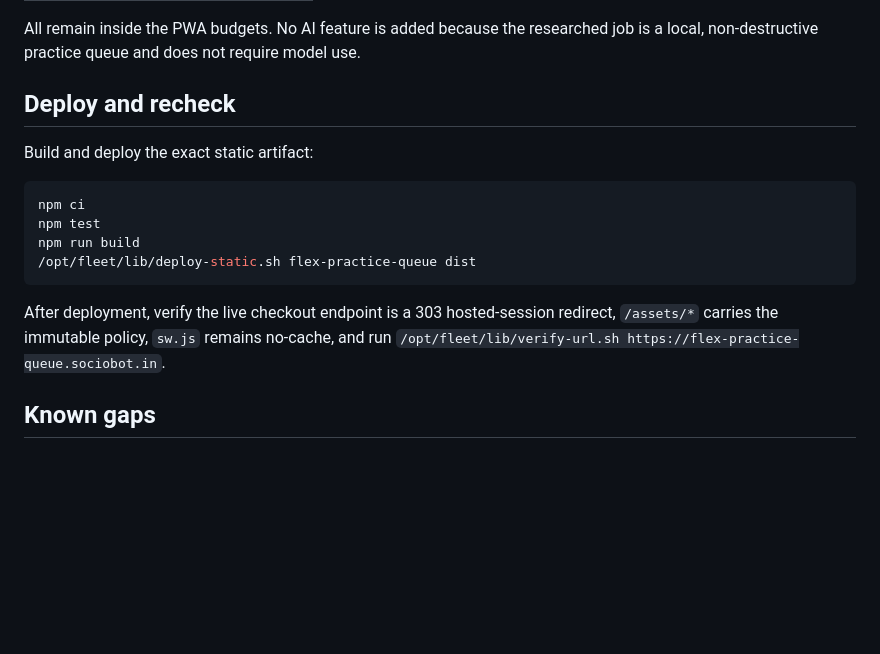
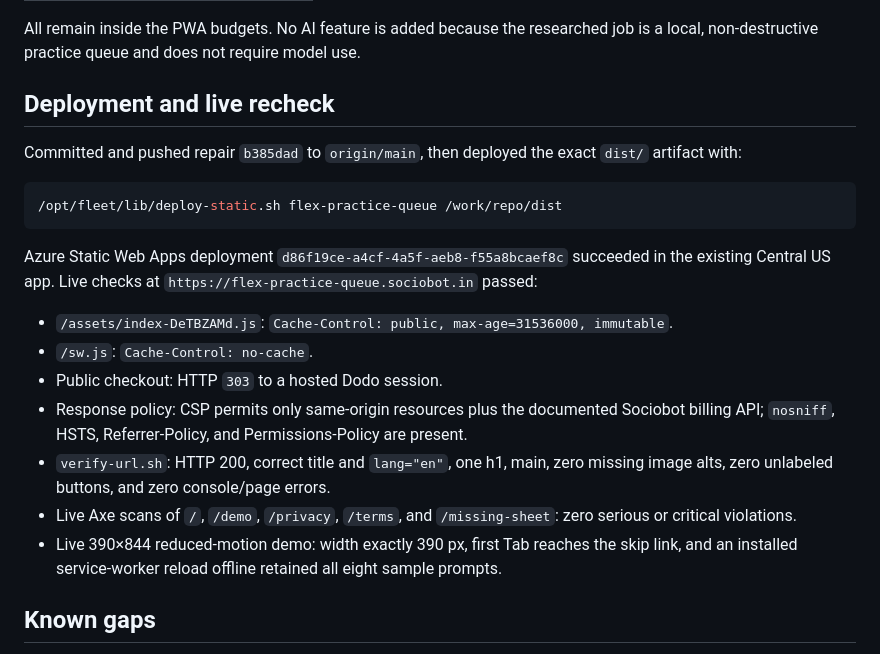
Before and after one commit to B-Divyesh/sf-flex-practice-queue, a Markdown page: .factory/handoff.md, the part around the change. Drawn GitHub-style; blank space fills up the shorter version.

Commit message:
docs: record repair deployment evidence

````diff
--- a/.factory/handoff.md
+++ b/.factory/handoff.md
@@ -58,20 +58,32 @@ Production build output is `dist/index.html`. Measured budgets:
 All remain inside the PWA budgets. No AI feature is added because the researched
 job is a local, non-destructive practice queue and does not require model use.
 
-## Deploy and recheck
+## Deployment and live recheck
 
-Build and deploy the exact static artifact:
+Committed and pushed repair `b385dad` to `origin/main`, then deployed the exact
+`dist/` artifact with:
 
 ```sh
-npm ci
-npm test
-npm run build
-/opt/fleet/lib/deploy-static.sh flex-practice-queue dist
+/opt/fleet/lib/deploy-static.sh flex-practice-queue /work/repo/dist
 ```
 
-After deployment, verify the live checkout endpoint is a 303 hosted-session
-redirect, `/assets/*` carries the immutable policy, `sw.js` remains no-cache,
-and run `/opt/fleet/lib/verify-url.sh https://flex-practice-queue.sociobot.in`.
+Azure Static Web Apps deployment `d86f19ce-a4cf-4a5f-aeb8-f55a8bcaef8c`
+succeeded in the existing Central US app. Live checks at
+`https://flex-practice-queue.sociobot.in` passed:
+
+- `/assets/index-DeTBZAMd.js`: `Cache-Control: public, max-age=31536000, immutable`.
+- `/sw.js`: `Cache-Control: no-cache`.
+- Public checkout: HTTP `303` to a hosted Dodo session.
+- Response policy: CSP permits only same-origin resources plus the documented
+  Sociobot billing API; `nosniff`, HSTS, Referrer-Policy, and
+  Permissions-Policy are present.
+- `verify-url.sh`: HTTP 200, correct title and `lang="en"`, one h1, main,
+  zero missing image alts, zero unlabeled buttons, and zero console/page errors.
+- Live Axe scans of `/`, `/demo`, `/privacy`, `/terms`, and `/missing-sheet`:
+  zero serious or critical violations.
+- Live 390×844 reduced-motion demo: width exactly 390 px, first Tab reaches the
+  skip link, and an installed service-worker reload offline retained all eight
+  sample prompts.
 
 ## Known gaps
 
````
